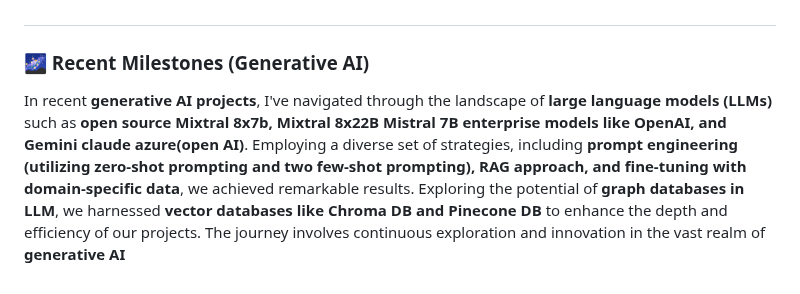
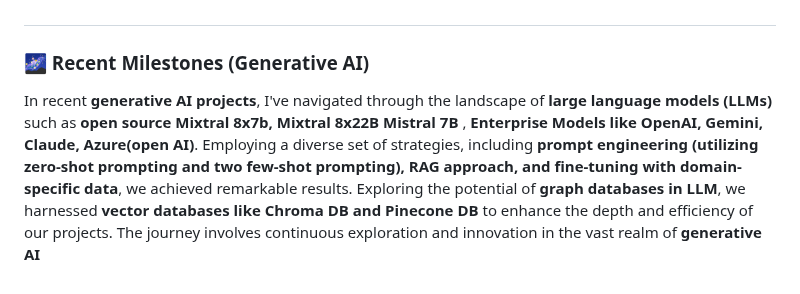
Before and after one commit to rajatlord/nani757, a Markdown page: README.md, the part around the change. Drawn GitHub-style.

```diff
--- a/README.md
+++ b/README.md
@@ -57,4 +57,5 @@ In my recent endeavors focused on **conversation AI**, I successfully collaborat
 
 ### 🌌 Recent Milestones (Generative AI)
 
-In recent **generative AI projects**, I've navigated through the landscape of **large language models (LLMs)** such as **open source Mixtral 8x7b, Mixtral 8x22B Mistral 7B  enterprise models like OpenAI, and Gemini claude azure(open AI)**. Employing a diverse set of strategies, including **prompt engineering (utilizing zero-shot prompting and two few-shot prompting), RAG approach, and fine-tuning with domain-specific data**, we achieved remarkable results. Exploring the potential of **graph databases in LLM**, we harnessed **vector databases like Chroma DB and Pinecone DB** to enhance the depth and efficiency of our projects. The journey involves continuous exploration and innovation in the vast realm of **generative AI**
+In recent **generative AI projects**, I've navigated through the landscape of **large language models (LLMs)** such as **open source Mixtral 8x7b, Mixtral 8x22B Mistral 7B** ,
+**Enterprise Models like OpenAI, Gemini, Claude, Azure(open AI)**. Employing a diverse set of strategies, including **prompt engineering (utilizing zero-shot prompting and two few-shot prompting), RAG approach, and fine-tuning with domain-specific data**, we achieved remarkable results. Exploring the potential of **graph databases in LLM**, we harnessed **vector databases like Chroma DB and Pinecone DB** to enhance the depth and efficiency of our projects. The journey involves continuous exploration and innovation in the vast realm of **generative AI**
```
